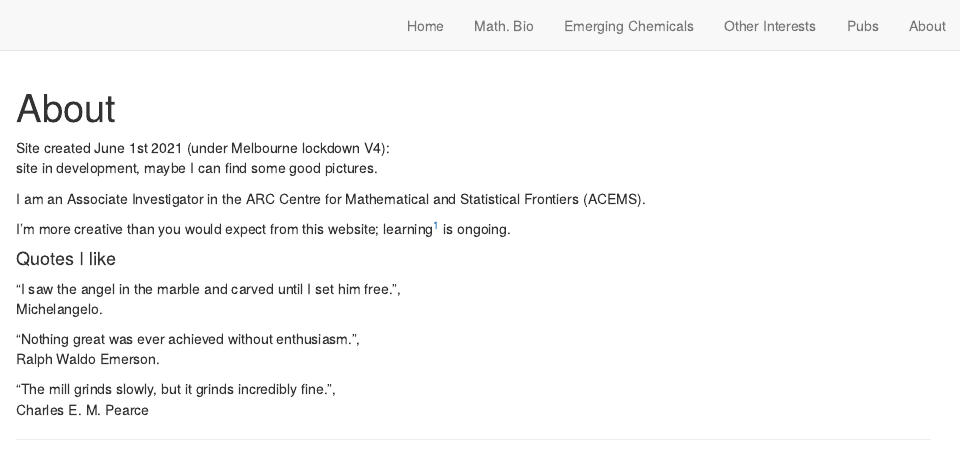
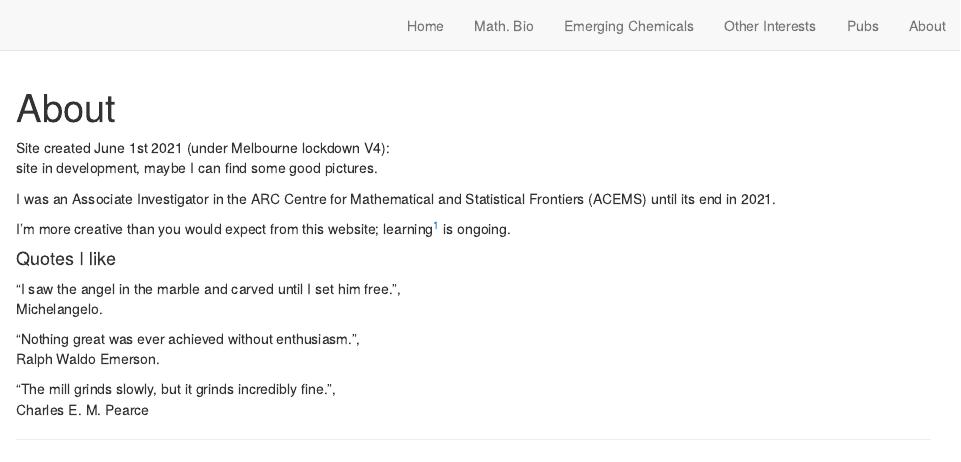
Before and after one commit to jmwhyte/jmwhyte.github.io, an R Markdown document (about.Rmd): the page in a window 1100 px wide, from its top. Rendered offline with R 4.5, knitr and Pandoc, with nearby package versions; drawn as R Markdown's standard HTML page in place of the format the file asks for.

Commit message:
Updating content

```diff
--- a/about.Rmd
+++ b/about.Rmd
@@ -14,7 +14,8 @@ output:
 Site created June 1st 2021 (under Melbourne lockdown V4): <br>
 site in development, maybe I can find some good pictures. <br>
 
-I am an Associate Investigator in the ARC Centre for Mathematical and Statistical Frontiers (ACEMS). <br>
+I was an Associate Investigator in the ARC Centre for Mathematical and Statistical Frontiers (ACEMS) until its
+end in 2021. <br>
 
 I'm more creative than you would expect from this website; learning^[and footnote creation] is ongoing.<br>
 
```
Also changed, not shown: EmergingChems.html, MathBio.html, NSW_EPA_Outcome2_report.pdf (deleted), OLDabout.html, OtherInterests.html, Pubs.html, about.html, index.html, search.json, 3 other files.
